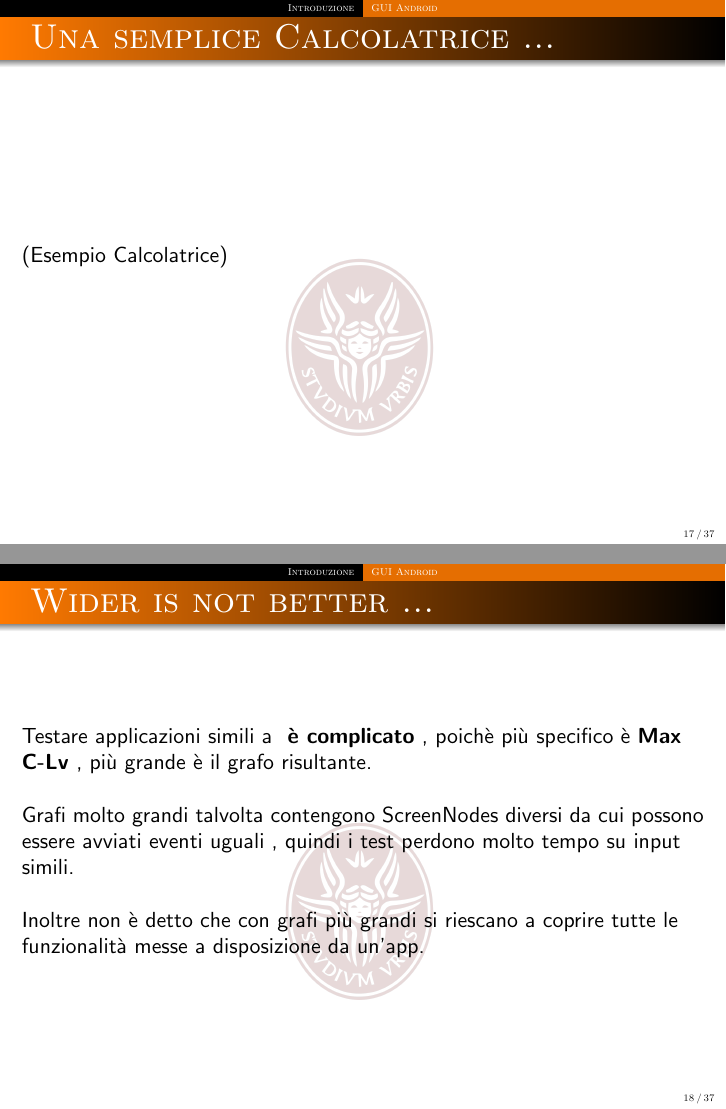
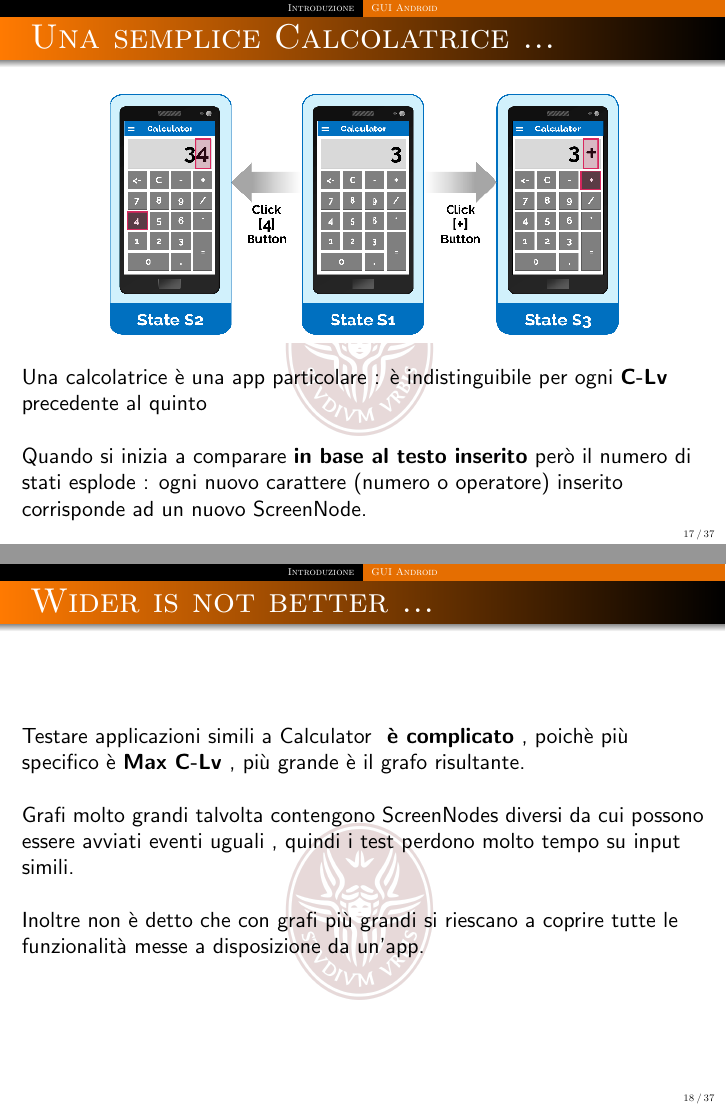
Before and after one commit to Gold3nboy/SEshow, LaTeX slides (presentation_1.tex): pages 17 and 18 of 37, joined at a grey line. Compiled offline with pdfLaTeX.

Commit message:
Added new images. Now: -improve text -add some \textbf and/or \textit

```diff
--- a/presentation_1.tex
+++ b/presentation_1.tex
@@ -457,15 +459,21 @@ Criteri pi\`u "specializzati" possono rendere il GUI states graph pi\`u completo
 %------------------------------------------------
 
 \begin{frame}
+
 \frametitle{Una semplice Calcolatrice ...}
-(Esempio Calcolatrice)
+\begin{figure}
+\includegraphics[width=0.8\linewidth]{images/calculator.png}
+\end{figure}
+Una calcolatrice \`e una app particolare : \`e indistinguibile per ogni \textbf{C-Lv} precedente al quinto
+\\~\\
+Quando si inizia a comparare \textbf{in base al testo inserito} per\`o il numero di stati esplode : ogni nuovo carattere (numero o operatore) inserito corrisponde ad un nuovo ScreenNode.
 \end{frame}
 
 %------------------------------------------------
 
 \begin{frame}
 \frametitle{Wider is not better ...}
-Testare applicazioni simili a \textbf{\textit{ \`e complicato}} , poich\`e pi\`u specifico \`e \textbf{Max C-Lv} , pi\`u grande \`e il grafo risultante.
+Testare applicazioni simili a Calculator \textbf{\textit{ \`e complicato}} , poich\`e pi\`u specifico \`e \textbf{Max C-Lv} , pi\`u grande \`e il grafo risultante.
 \\~\\
 
 Grafi molto grandi talvolta contengono ScreenNodes diversi da cui possono essere avviati eventi uguali , quindi i test perdono molto tempo su input simili.
```
Also changed, not shown: images/GraphWidthForGstore.png (added), images/GraphWidthForOpenSource.png (added), images/calculator.png (added), presentation_1.pdf, presentation_1.tex (12 more changed lines).
